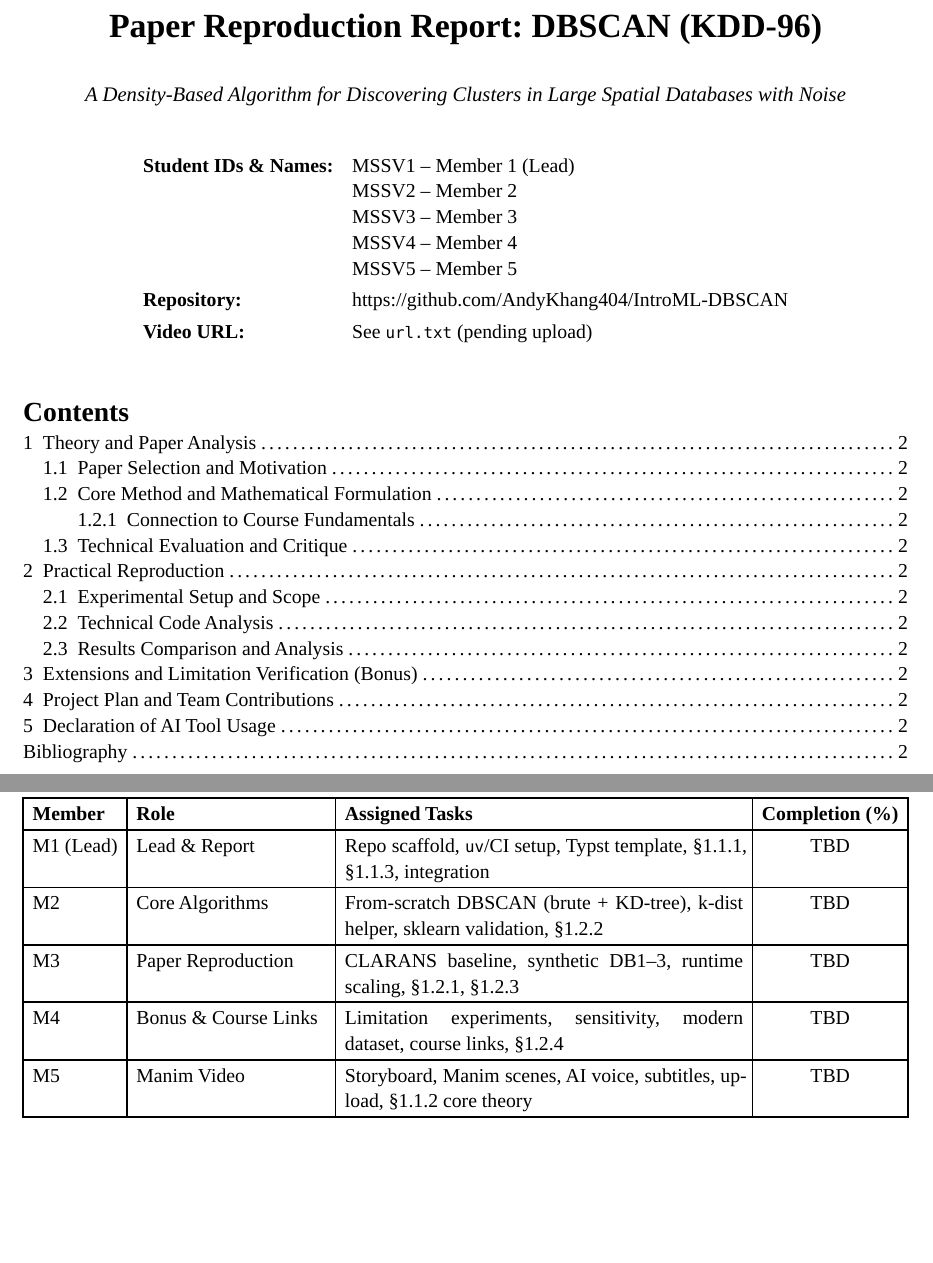
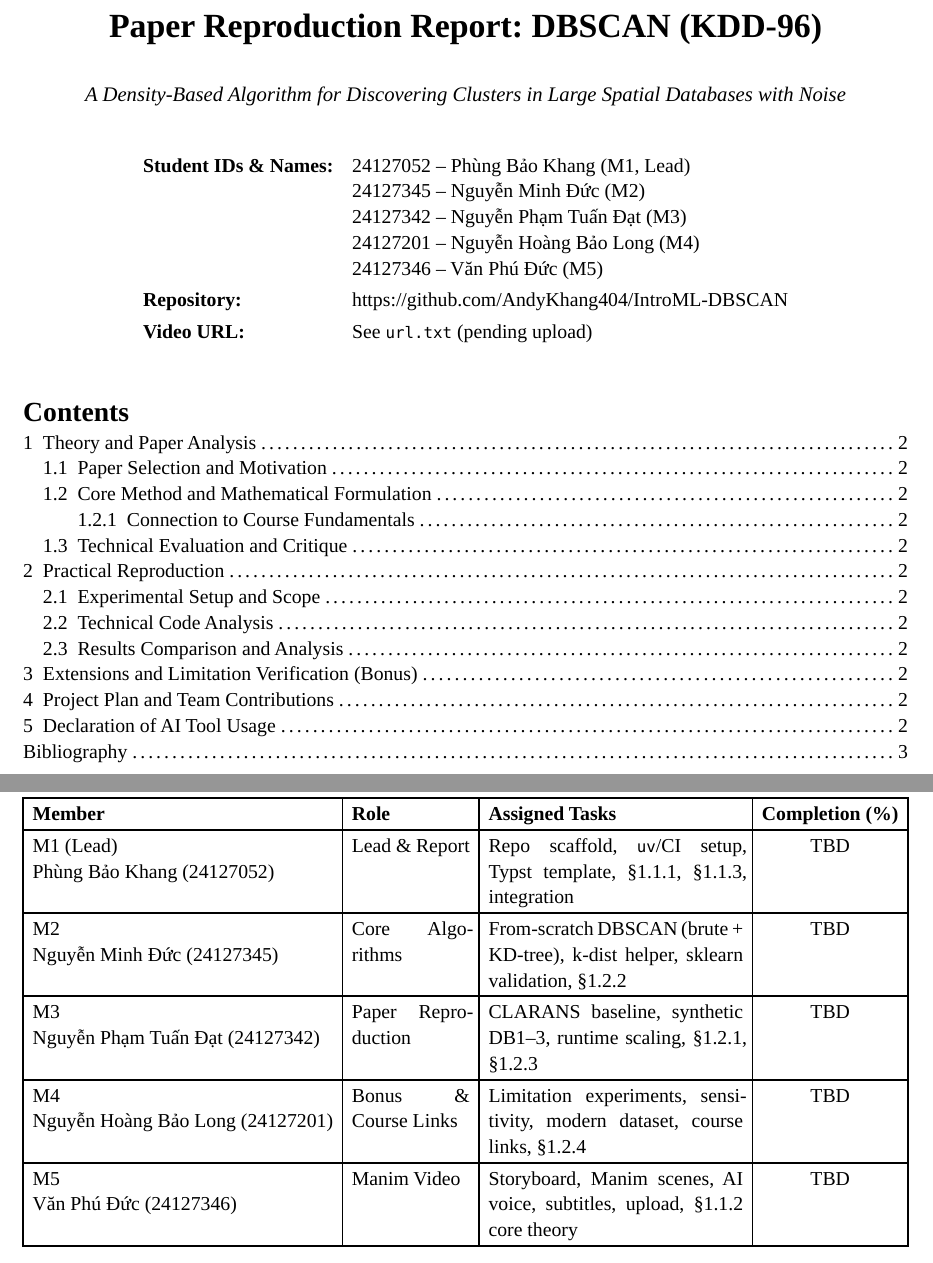
Before and after one commit to AndyKhang404/IntroML-DBSCAN, a Typst document (Report/main.typ, which reads Report/sections/04_team.typ): two parts of pages 1 and 2 of 2 before the commit and two parts of pages 1 and 2 of 3 after it, joined at a grey line, cut so that both start at the same text, the shorter picture padded with empty space. Compiled offline with Typst 0.15.

Commit message:
chore: update team members

```diff
--- a/Report/main.typ
+++ b/Report/main.typ
@@ -37,7 +37,7 @@
     columns: (auto, auto),
     stroke: none,
     align: (left, left),
-    [*Student IDs & Names:*], [MSSV1 – Member 1 (Lead) \ MSSV2 – Member 2 \ MSSV3 – Member 3 \ MSSV4 – Member 4 \ MSSV5 – Member 5],
+    [*Student IDs & Names:*], [24127052 – Phùng Bảo Khang (M1, Lead) \ 24127345 – Nguyễn Minh Đức (M2) \ 24127342 – Nguyễn Phạm Tuấn Đạt (M3) \ 24127201 – Nguyễn Hoàng Bảo Long (M4) \ 24127346 – Văn Phú Đức (M5)],
     [*Repository:*], [https://github.com/AndyKhang404/IntroML-DBSCAN],
     [*Video URL:*], [See `url.txt` (pending upload)],
   )
--- a/Report/sections/04_team.typ
+++ b/Report/sections/04_team.typ
@@ -5,9 +5,9 @@
   columns: (auto, 1fr, 2fr, auto),
   align: (left, left, left, center),
   [*Member*], [*Role*], [*Assigned Tasks*], [*Completion (%)*],
-  [M1 (Lead)], [Lead & Report], [Repo scaffold, `uv`/CI setup, Typst template, §1.1.1, §1.1.3, integration], [TBD],
-  [M2], [Core Algorithms], [From-scratch DBSCAN (brute + KD-tree), k-dist helper, sklearn validation, §1.2.2], [TBD],
-  [M3], [Paper Reproduction], [CLARANS baseline, synthetic DB1–3, runtime scaling, §1.2.1, §1.2.3], [TBD],
-  [M4], [Bonus & Course Links], [Limitation experiments, sensitivity, modern dataset, course links, §1.2.4], [TBD],
-  [M5], [Manim Video], [Storyboard, Manim scenes, AI voice, subtitles, upload, §1.1.2 core theory], [TBD],
+  [M1 (Lead) \ Phùng Bảo Khang (24127052)], [Lead & Report], [Repo scaffold, `uv`/CI setup, Typst template, §1.1.1, §1.1.3, integration], [TBD],
+  [M2 \ Nguyễn Minh Đức (24127345)], [Core Algorithms], [From-scratch DBSCAN (brute + KD-tree), k-dist helper, sklearn validation, §1.2.2], [TBD],
+  [M3 \ Nguyễn Phạm Tuấn Đạt (24127342)], [Paper Reproduction], [CLARANS baseline, synthetic DB1–3, runtime scaling, §1.2.1, §1.2.3], [TBD],
+  [M4 \ Nguyễn Hoàng Bảo Long (24127201)], [Bonus & Course Links], [Limitation experiments, sensitivity, modern dataset, course links, §1.2.4], [TBD],
+  [M5 \ Văn Phú Đức (24127346)], [Manim Video], [Storyboard, Manim scenes, AI voice, subtitles, upload, §1.1.2 core theory], [TBD],
 )
```
Also changed, not shown: Docs/ai-usage/M1.md (+1 -2 lines), Docs/ai-usage/M2.md (+1 -2 lines), Docs/ai-usage/M3.md (+1 -2 lines), Docs/ai-usage/M4.md (+1 -2 lines), Docs/ai-usage/M5.md (+1 -2 lines), README.md, Report/main.typ (2 more changed lines).
